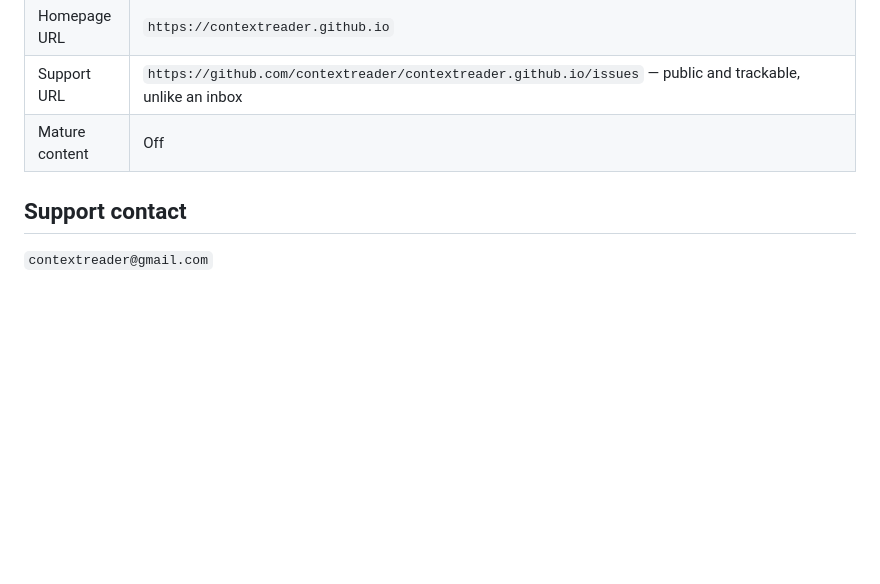
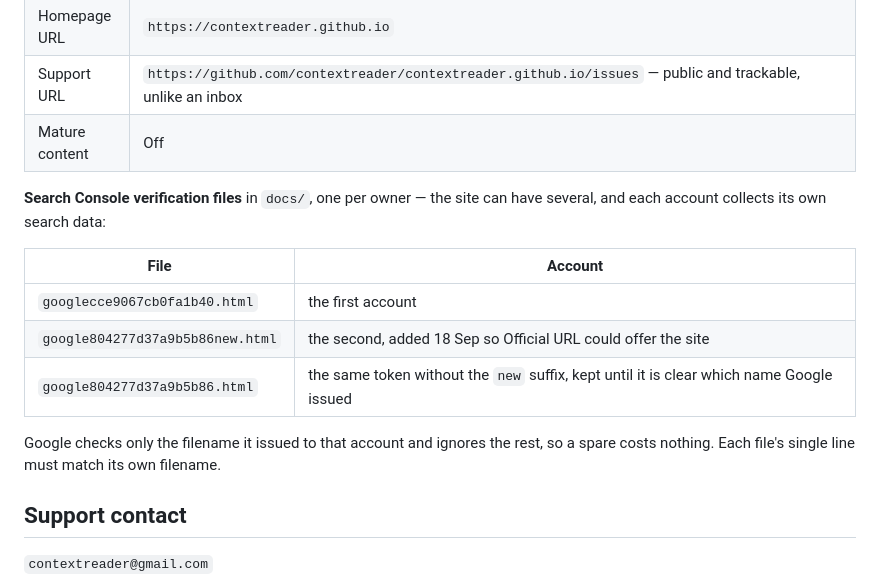
Before and after one commit to contextreader/contextreader.github.io, a Markdown page: STORE_LISTING.md, the part around the change. GitHub-like rendering; blank space fills up the shorter version.

Commit message:
Note which verification file belongs to which account
Three sit in docs/ now and nothing said which was whose. Google checks only the
name it issued to that account and ignores the others, so they can all stay.

Co-Authored-By: Claude Opus 5 <noreply@anthropic.com>
Claude-Session: https://claude.ai/code/session_01CikyLv6xnYYXhByXnB9e3h

```diff
--- a/STORE_LISTING.md
+++ b/STORE_LISTING.md
@@ -144,6 +144,18 @@ text and clicks.
 | Support URL | `https://github.com/contextreader/contextreader.github.io/issues` — public and trackable, unlike an inbox |
 | Mature content | Off |
 
+**Search Console verification files** in `docs/`, one per owner — the site can have several,
+and each account collects its own search data:
+
+| File | Account |
+|---|---|
+| `googlecce9067cb0fa1b40.html` | the first account |
+| `google804277d37a9b5b86new.html` | the second, added 18 Sep so Official URL could offer the site |
+| `google804277d37a9b5b86.html` | the same token without the `new` suffix, kept until it is clear which name Google issued |
+
+Google checks only the filename it issued to that account and ignores the rest, so a spare
+costs nothing. Each file's single line must match its own filename.
+
 ## Support contact
 
 `contextreader@gmail.com`
```
